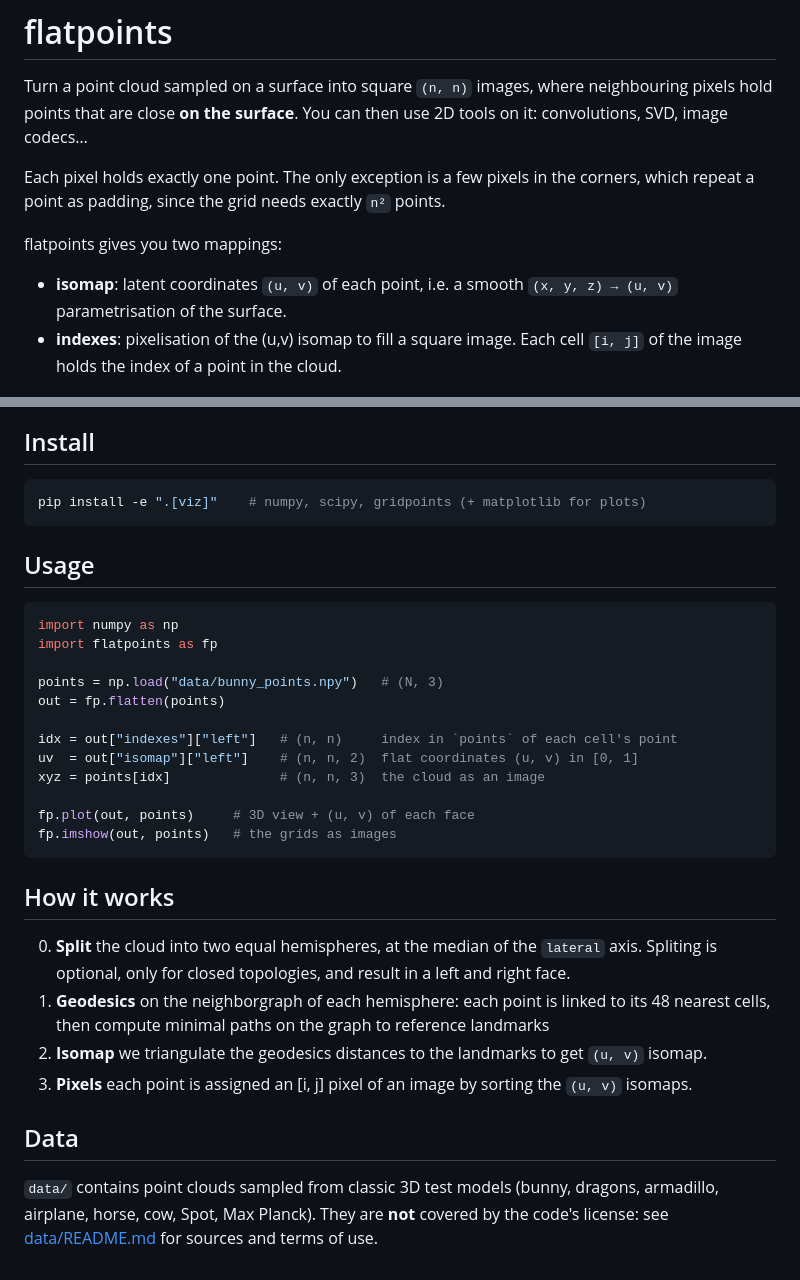
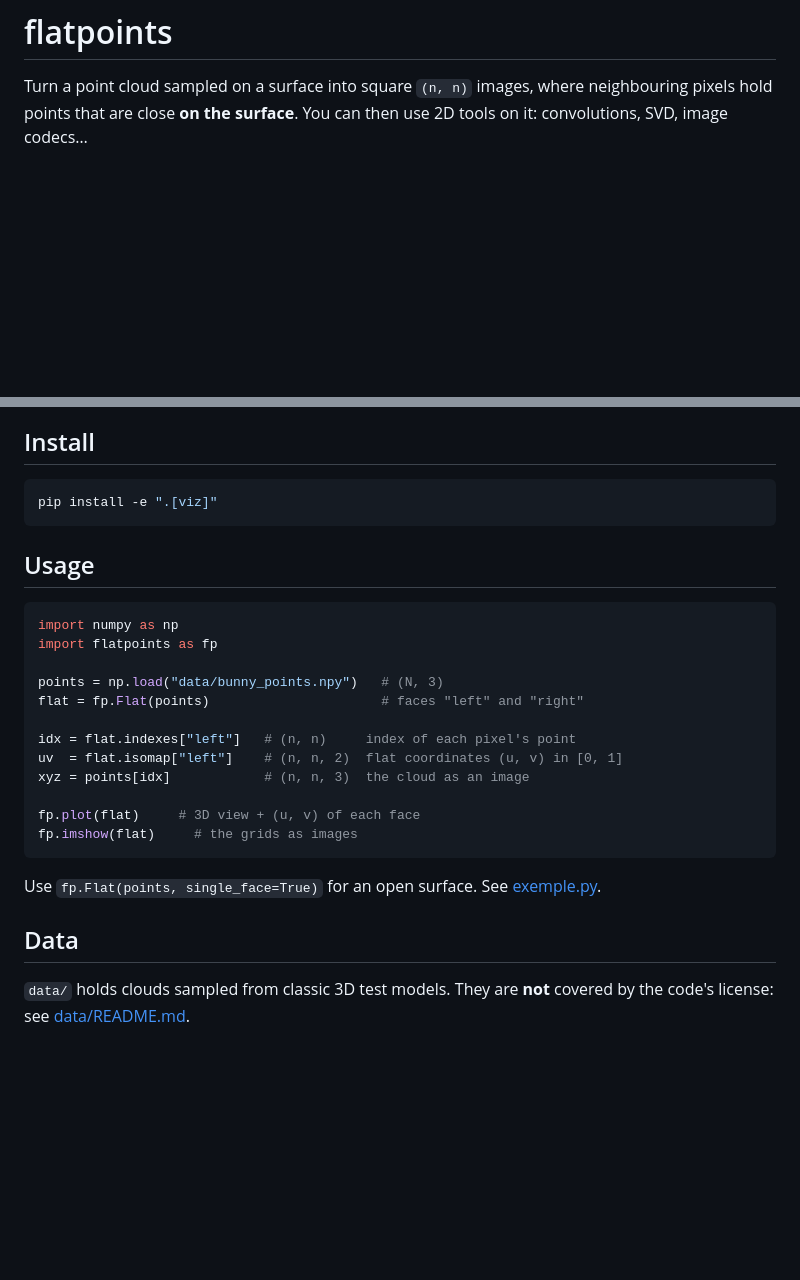
Before and after one commit to Neighborhood-Grid/flatpoints, a Markdown page: README.md, 2 parts joined by grey strips. Drawn GitHub-style; blank space fills up the shorter version.

````diff
--- a/README.md
+++ b/README.md
@@ -4,22 +4,12 @@ Turn a point cloud sampled on a surface into square `(n, n)` images, where neigh
 pixels hold points that are close **on the surface**. You can then use 2D tools on it:
 convolutions, SVD, image codecs…
 
-Each pixel holds exactly one point. The only exception is a few pixels in the corners,
-which repeat a point as padding, since the grid needs exactly `n²` points.
-
-flatpoints gives you two mappings:
-
-- **isomap**: latent coordinates `(u, v)` of each point, i.e. a smooth
-  `(x, y, z) → (u, v)` parametrisation of the surface.
-- **indexes**: pixelisation of the (u,v) isomap to fill a square image. Each cell `[i, j]` of the image
-  holds the index of a point in the cloud.
-
 ![horse](plots/horse.png)
 
 ## Install
 
 ```bash
-pip install -e ".[viz]"    # numpy, scipy, gridpoints (+ matplotlib for plots)
+pip install -e ".[viz]"
 ```
 
 ## Usage
@@ -29,28 +19,20 @@ import numpy as np
 import flatpoints as fp
 
 points = np.load("data/bunny_points.npy")   # (N, 3)
-out = fp.flatten(points)
+flat = fp.Flat(points)                      # faces "left" and "right"
 
-idx = out["indexes"]["left"]   # (n, n)     index in `points` of each cell's point
-uv  = out["isomap"]["left"]    # (n, n, 2)  flat coordinates (u, v) in [0, 1]
-xyz = points[idx]              # (n, n, 3)  the cloud as an image
+idx = flat.indexes["left"]   # (n, n)     index of each pixel's point
+uv  = flat.isomap["left"]    # (n, n, 2)  flat coordinates (u, v) in [0, 1]
+xyz = points[idx]            # (n, n, 3)  the cloud as an image
 
-fp.plot(out, points)     # 3D view + (u, v) of each face
-fp.imshow(out, points)   # the grids as images
+fp.plot(flat)     # 3D view + (u, v) of each face
+fp.imshow(flat)     # the grids as images
 ```
 
-## How it works
-
-0. **Split** the cloud into two equal hemispheres, at the median of the `lateral` axis.
-Spliting is optional, only for closed topologies, and result in a left and right face.
-1. **Geodesics** on the neighborgraph of each hemisphere: each point is linked to its 48 nearest cells, then compute minimal
-paths on the graph to reference landmarks
-3. **Isomap** we triangulate the geodesics distances to the landmarks to get `(u, v)` isomap.
-4. **Pixels** each point is assigned an [i, j] pixel of an image by sorting the `(u, v)` isomaps.
-
+Use `fp.Flat(points, single_face=True)` for an open surface.
+See [exemple.py](exemple.py).
 
 ## Data
 
-`data/` contains point clouds sampled from classic 3D test models (bunny, dragons, armadillo,
-airplane, horse, cow, Spot, Max Planck). They are **not** covered by the code's license: see
-[data/README.md](data/README.md) for sources and terms of use.
+`data/` holds clouds sampled from classic 3D test models. They are **not** covered by the
+code's license: see [data/README.md](data/README.md).
````
Also changed, not shown: data/README.md (+1 -1 lines), plots/airplane.png, plots/all_plots.png (deleted), plots/bunny.png, plots/cow.png, plots/dragon.png, 5 other files.
